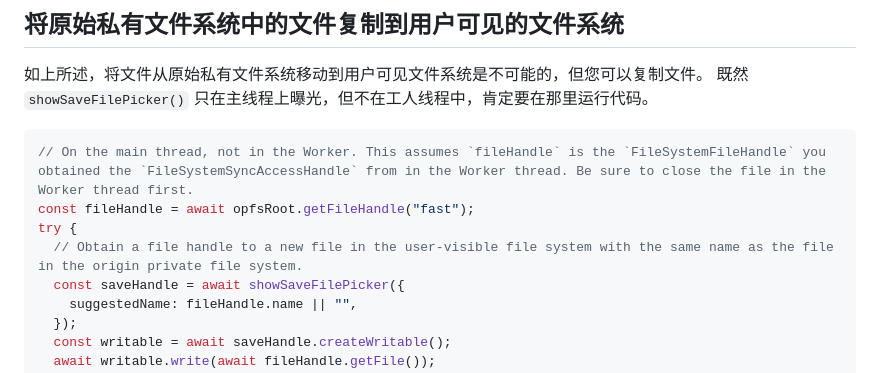
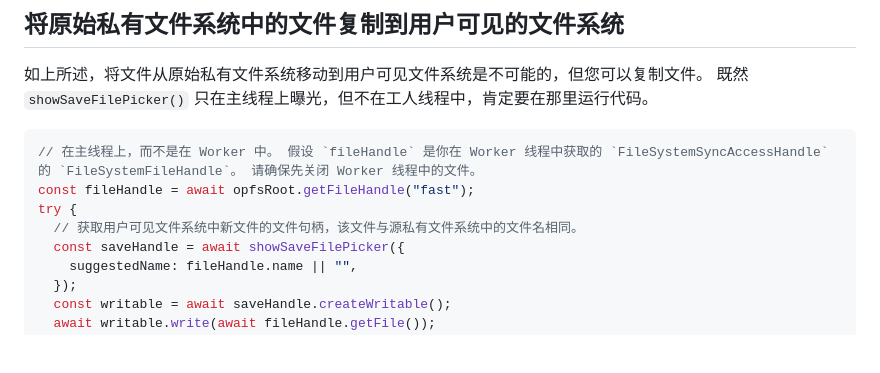
Before and after one commit to zhoushengdao/translated-articles, a Markdown page: origin-private-file-system/zh.md, the part around the change. Drawn GitHub-style; blank space fills up the shorter version.

Commit message:
New translations en.md (Chinese Simplified)

````diff
--- a/origin-private-file-system/zh.md
+++ b/origin-private-file-system/zh.md
@@ -346,10 +346,10 @@ accessHandle.truncate(4);
 如上所述，将文件从原始私有文件系统移动到用户可见文件系统是不可能的，但您可以复制文件。 既然 `showSaveFilePicker()` 只在主线程上曝光，但不在工人线程中，肯定要在那里运行代码。
 
 ```js
-// On the main thread, not in the Worker. This assumes `fileHandle` is the `FileSystemFileHandle` you obtained the `FileSystemSyncAccessHandle` from in the Worker thread. Be sure to close the file in the Worker thread first.
+// 在主线程上，而不是在 Worker 中。 假设 `fileHandle` 是你在 Worker 线程中获取的 `FileSystemSyncAccessHandle` 的 `FileSystemFileHandle`。 请确保先关闭 Worker 线程中的文件。
 const fileHandle = await opfsRoot.getFileHandle("fast");
 try {
-  // Obtain a file handle to a new file in the user-visible file system with the same name as the file in the origin private file system.
+  // 获取用户可见文件系统中新文件的文件句柄，该文件与源私有文件系统中的文件名相同。
   const saveHandle = await showSaveFilePicker({
     suggestedName: fileHandle.name || "",
   });
````
